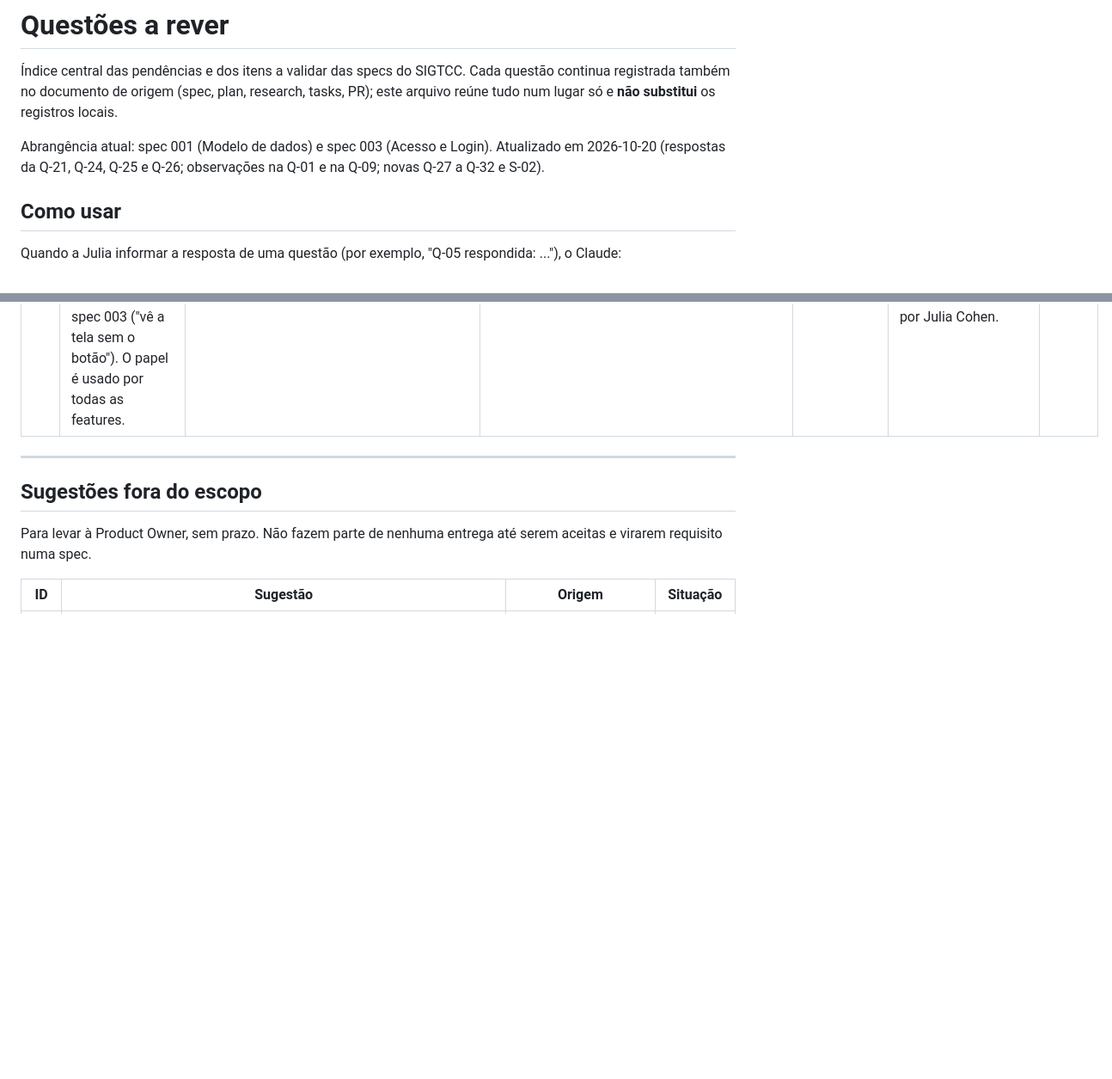
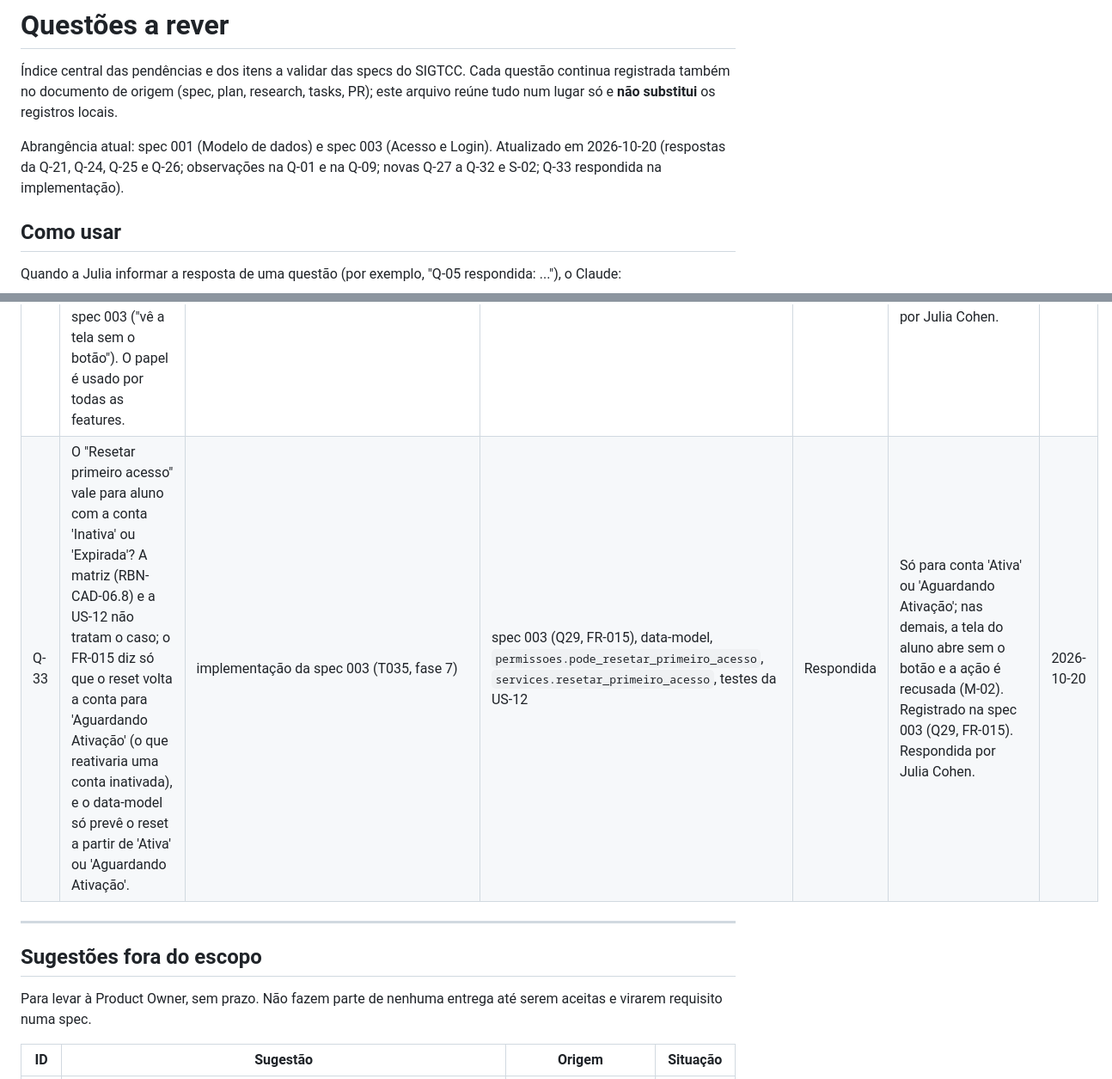
Before and after one commit to celiobenj/SIGTCC, a Markdown page: docs/questoes-a-rever.md, 2 parts joined by grey strips. Shown at 86% size. GitHub-like rendering; blank space fills up the shorter version.

```diff
--- a/docs/questoes-a-rever.md
+++ b/docs/questoes-a-rever.md
@@ -5,7 +5,8 @@ registrada também no documento de origem (spec, plan, research, tasks, PR); est
 num lugar só e **não substitui** os registros locais.
 
 Abrangência atual: spec 001 (Modelo de dados) e spec 003 (Acesso e Login). Atualizado em 2026-10-20
-(respostas da Q-21, Q-24, Q-25 e Q-26; observações na Q-01 e na Q-09; novas Q-27 a Q-32 e S-02).
+(respostas da Q-21, Q-24, Q-25 e Q-26; observações na Q-01 e na Q-09; novas Q-27 a Q-32 e S-02; Q-33
+respondida na implementação).
 
 ## Como usar
 
@@ -87,6 +88,7 @@ Status: **Aberta** (aguarda resposta) ou **Respondida**.
 | Q-24 | Um link de ativação com assinatura adulterada (alterado à mão ou cortado) deve mostrar o mesmo texto do link substituído ("Link inválido. Use o link mais recente enviado ao seu e-mail") ou outro texto? A spec 003 não trata o caso. | [plan 003, Pendências](../specs/003-acesso-login/plan.md); [data-model 003, "Estados de um link de ativação"](../specs/003-acesso-login/data-model.md) | data-model e testes da feature 003; se for outro texto, nova mensagem provisória M-18 para a PO | Respondida | Mostra a mesma mensagem do link inválido (substituído): "Link inválido. Use o link mais recente enviado ao seu e-mail". Respondida por Julia Cohen. | 2026-10-20 |
 | Q-25 | Que mensagem aparece quando um link de ativação válido é aberto numa conta que já está 'Inativa' ou 'Expirada' (ou com a validade vencida), e quando um link de redefinição é usado numa conta que deixou de estar 'Ativa'? Sugestão: reaproveitar a M-15 ("Conta inativa") e a M-16 ("Seu acesso expirou…"), sem ativar nem redefinir. Sem essa regra, um link ainda válido reativaria uma conta inativada. | [plan 003, Pendências](../specs/003-acesso-login/plan.md); achado B1 da revisão do arquiteto-django | spec 003 (FR-014, FR-016 e Clarifications), research A3, data-model ("Estados de um link de ativação"), contrato (`validar_link_ativacao`), testes | Respondida | Não ativa nem redefine; mostra a mesma mensagem que o login mostraria para o status: "Conta inativa" (M-15) ou "Seu acesso expirou…" (M-16). Registrado na spec 003 (Q26, FR-014, FR-016). Respondida por Julia Cohen. | 2026-10-20 |
 | Q-26 | O papel "Professor da Disciplina" vale para quem tem qualquer turma, inclusive só arquivadas, ou só para quem tem turma ativa? Com "só ativa", o professor que só tem turmas arquivadas leva acesso negado na tela do aluno, contra o caso de borda da Q9 da spec 003 ("vê a tela sem o botão"). O papel é usado por todas as features. | [plan 003, Pendências](../specs/003-acesso-login/plan.md); research 003, A7 e A16; achado I8 da revisão do arquiteto-django | spec 003 (Q9 e caso de borda), research A7, contrato (`papeis`), menu e permissões de todas as features | Respondida | O papel vale para o docente com pelo menos uma turma, ativa ou arquivada; ações que alteram dados exigem turma não arquivada (mesmo critério do reset). Regra compartilhada no contrato de serviços da spec 003 (spec Q27). Respondida por Julia Cohen. | 2026-10-20 |
+| Q-33 | O "Resetar primeiro acesso" vale para aluno com a conta 'Inativa' ou 'Expirada'? A matriz (RBN-CAD-06.8) e a US-12 não tratam o caso; o FR-015 diz só que o reset volta a conta para 'Aguardando Ativação' (o que reativaria uma conta inativada), e o data-model só prevê o reset a partir de 'Ativa' ou 'Aguardando Ativação'. | implementação da spec 003 (T035, fase 7) | spec 003 (Q29, FR-015), data-model, `permissoes.pode_resetar_primeiro_acesso`, `services.resetar_primeiro_acesso`, testes da US-12 | Respondida | Só para conta 'Ativa' ou 'Aguardando Ativação'; nas demais, a tela do aluno abre sem o botão e a ação é recusada (M-02). Registrado na spec 003 (Q29, FR-015). Respondida por Julia Cohen. | 2026-10-20 |
 
 ---
 
```
Also changed, not shown: specs/003-acesso-login/data-model.md (+1 -1 lines), specs/003-acesso-login/spec.md (+7 -1 lines).
